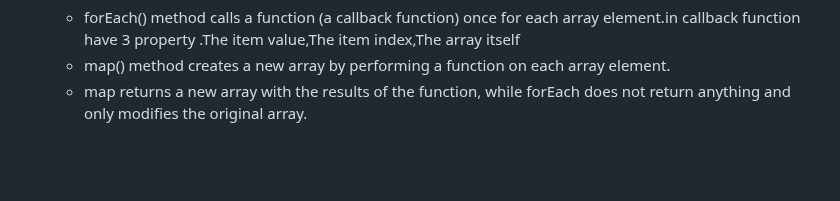
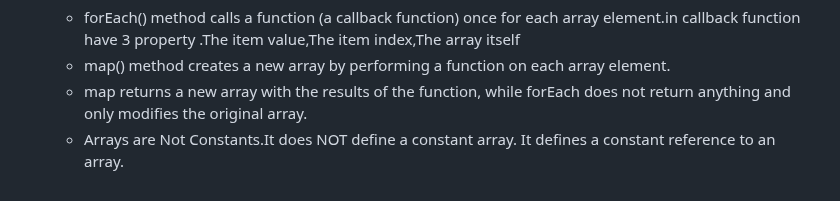
Before and after one commit to Aziz-Ru/CSE-Degree, a Markdown page: Js/Readme.md, the part around the change. GitHub-like rendering; blank space fills up the shorter version.

Commit message:
Update Readme.md Array

```diff
--- a/Js/Readme.md
+++ b/Js/Readme.md
@@ -171,3 +171,4 @@ HTML events are "things" that happen to HTML elements.
     - forEach() method calls a function (a callback function) once for each array element.in callback function have 3 property .The item value,The item index,The array itself
     - map() method creates a new array by performing a function on each array element.
     - map returns a new array with the results of the function, while forEach does not return anything and only modifies the original array.
+    - Arrays are Not Constants.It does NOT define a constant array. It defines a constant reference to an array.
```
